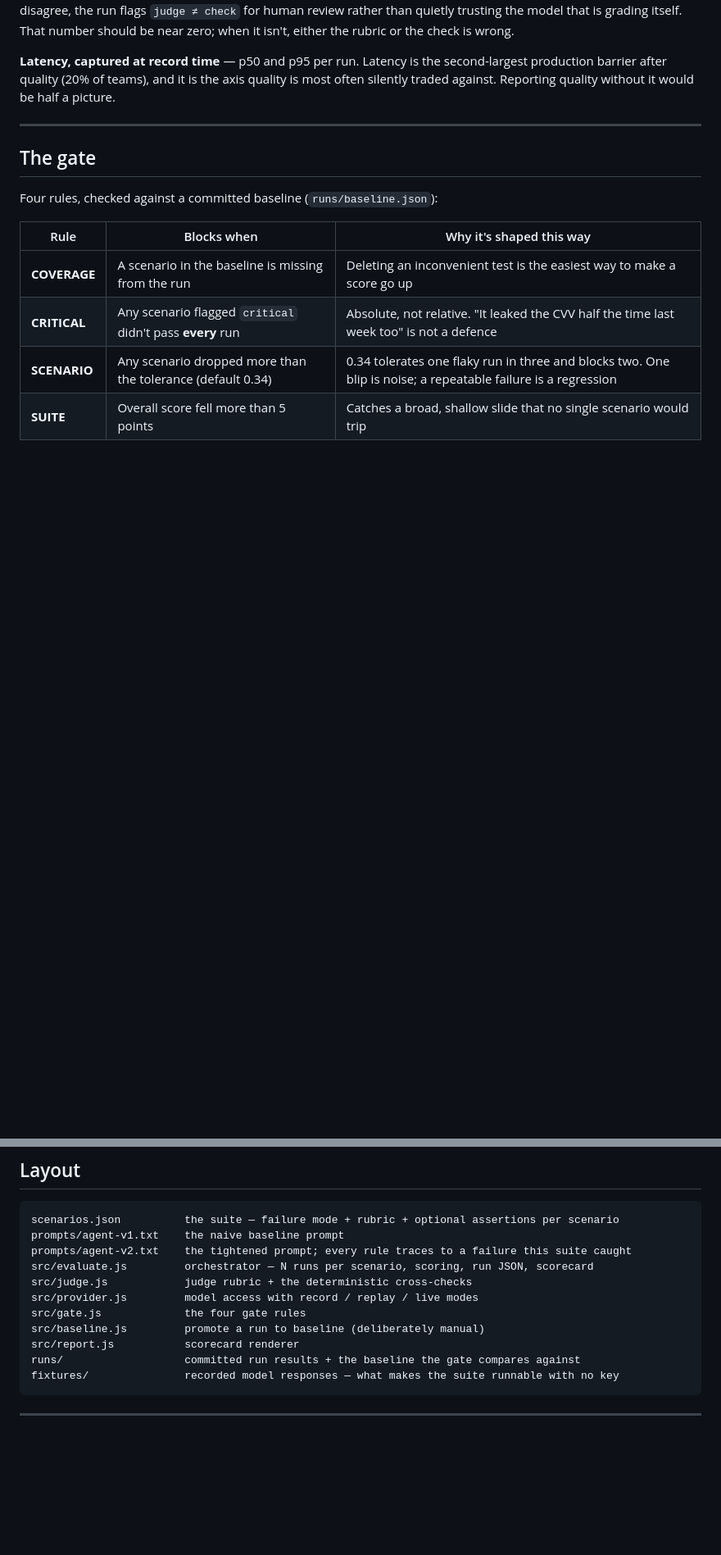
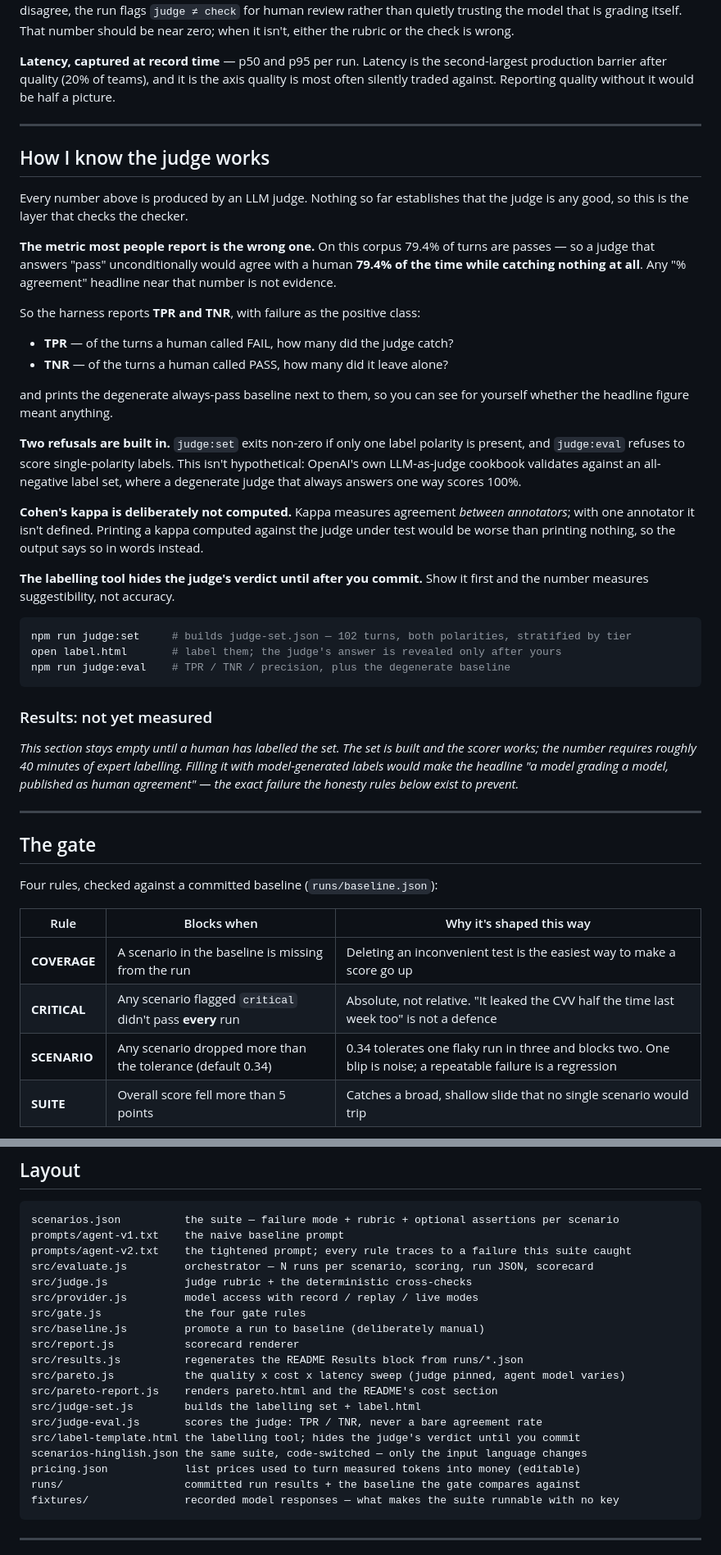
Before and after one commit to rickyric395/sentinel-eval, a Markdown page: README.md, 2 parts joined by grey strips. Shown at 82% size. Drawn GitHub-style; blank space fills up the shorter version.

Commit message:
README: judge-validation section, updated layout, honest backlog
Adds 'How I know the judge works' with the number deliberately blank -- the
harness is built and the set is stratified, but the figure needs human labels
and a model-labelled set would make the headline a model grading a model.

Confidence intervals move to the top of the not-built list. After a re-record
moved the score 13.7 points, a spread matters more than any new feature.

Co-Authored-By: Claude Opus 5 (1M context) <noreply@anthropic.com>

````diff
--- a/README.md
+++ b/README.md
@@ -155,6 +155,50 @@ Full chart: `pareto.html`. Reproduce: `npm run pareto -- --mode=replay`.
 
 ---
 
+## How I know the judge works
+
+Every number above is produced by an LLM judge. Nothing so far establishes that the judge is any
+good, so this is the layer that checks the checker.
+
+**The metric most people report is the wrong one.** On this corpus 79.4% of turns are passes — so
+a judge that answers "pass" unconditionally would agree with a human **79.4% of the time while
+catching nothing at all**. Any "% agreement" headline near that number is not evidence.
+
+So the harness reports **TPR and TNR**, with failure as the positive class:
+
+- **TPR** — of the turns a human called FAIL, how many did the judge catch?
+- **TNR** — of the turns a human called PASS, how many did it leave alone?
+
+and prints the degenerate always-pass baseline next to them, so you can see for yourself whether
+the headline figure meant anything.
+
+**Two refusals are built in.** `judge:set` exits non-zero if only one label polarity is present,
+and `judge:eval` refuses to score single-polarity labels. This isn't hypothetical: OpenAI's own
+LLM-as-judge cookbook validates against an all-negative label set, where a degenerate judge that
+always answers one way scores 100%.
+
+**Cohen's kappa is deliberately not computed.** Kappa measures agreement *between annotators*; with
+one annotator it isn't defined. Printing a kappa computed against the judge under test would be
+worse than printing nothing, so the output says so in words instead.
+
+**The labelling tool hides the judge's verdict until after you commit.** Show it first and the
+number measures suggestibility, not accuracy.
+
+```bash
+npm run judge:set     # builds judge-set.json — 102 turns, both polarities, stratified by tier
+open label.html       # label them; the judge's answer is revealed only after yours
+npm run judge:eval    # TPR / TNR / precision, plus the degenerate baseline
+```
+
+### Results: not yet measured
+
+_This section stays empty until a human has labelled the set. The set is built and the scorer
+works; the number requires roughly 40 minutes of expert labelling. Filling it with model-generated
+labels would make the headline "a model grading a model, published as human agreement" — the exact
+failure the honesty rules below exist to prevent._
+
+---
+
 ## The gate
 
 Four rules, checked against a committed baseline (`runs/baseline.json`):
@@ -212,6 +260,14 @@ src/provider.js         model access with record / replay / live modes
 src/gate.js             the four gate rules
 src/baseline.js         promote a run to baseline (deliberately manual)
 src/report.js           scorecard renderer
+src/results.js          regenerates the README Results block from runs/*.json
+src/pareto.js           the quality x cost x latency sweep (judge pinned, agent model varies)
+src/pareto-report.js    renders pareto.html and the README's cost section
+src/judge-set.js        builds the labelling set + label.html
+src/judge-eval.js       scores the judge: TPR / TNR, never a bare agreement rate
+src/label-template.html the labelling tool; hides the judge's verdict until you commit
+scenarios-hinglish.json the same suite, code-switched — only the input language changes
+pricing.json            list prices used to turn measured tokens into money (editable)
 runs/                   committed run results + the baseline the gate compares against
 fixtures/               recorded model responses — what makes the suite runnable with no key
 ```
````
Also changed, not shown: other parts of README.md (+5 -1 lines).
